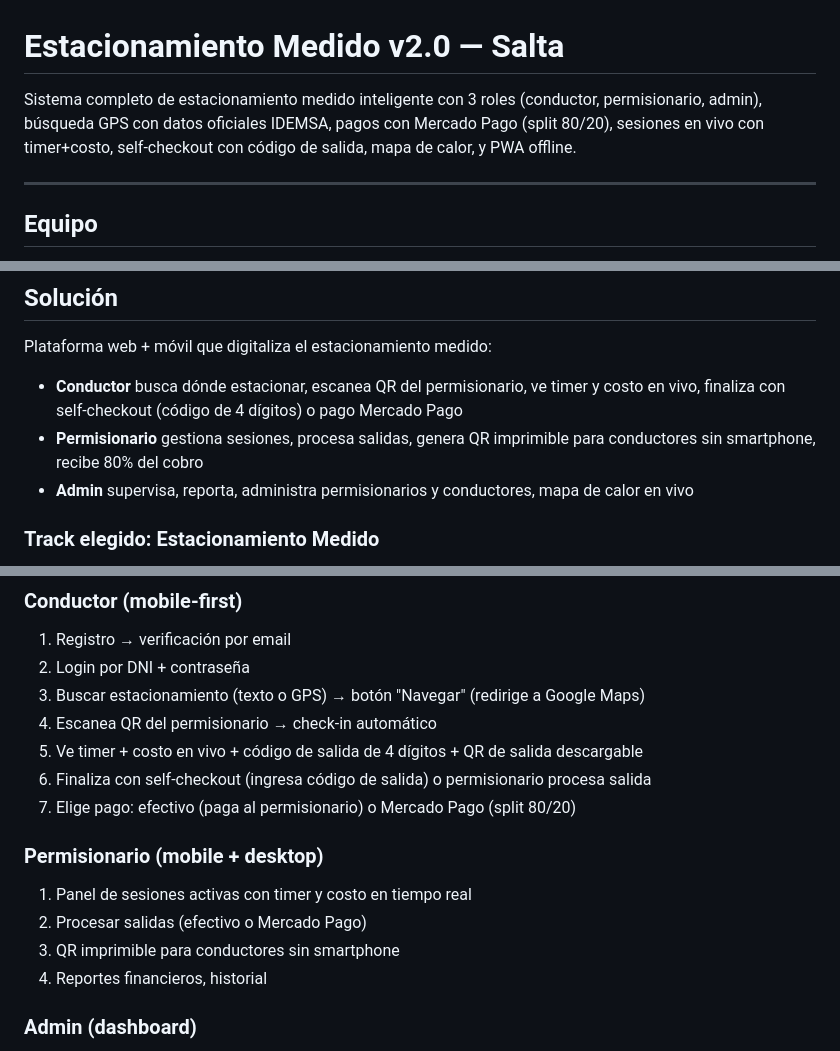
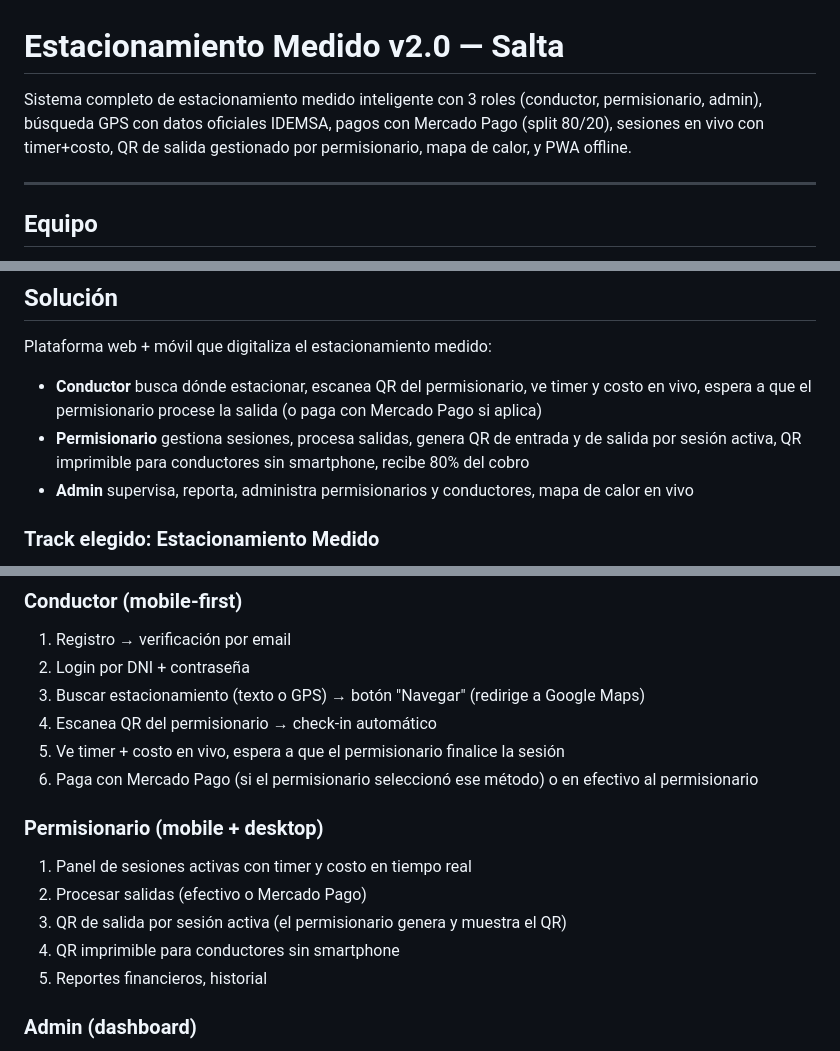
Before and after one commit to gildoadiaz-tech/estacionamiento-medido, a Markdown page: README.md, 3 parts joined by grey strips. Rendered like a GitHub page.

Commit message:
docs: actualizar README — QR salida ahora es permisionario, no self-checkout de conductor

```diff
--- a/README.md
+++ b/README.md
@@ -1,6 +1,6 @@
 # Estacionamiento Medido v2.0 — Salta
 
-Sistema completo de estacionamiento medido inteligente con 3 roles (conductor, permisionario, admin), búsqueda GPS con datos oficiales IDEMSA, pagos con Mercado Pago (split 80/20), sesiones en vivo con timer+costo, self-checkout con código de salida, mapa de calor, y PWA offline.
+Sistema completo de estacionamiento medido inteligente con 3 roles (conductor, permisionario, admin), búsqueda GPS con datos oficiales IDEMSA, pagos con Mercado Pago (split 80/20), sesiones en vivo con timer+costo, QR de salida gestionado por permisionario, mapa de calor, y PWA offline.
 
 ---
 
@@ -16,8 +16,8 @@ La Municipalidad de Salta regula el estacionamiento medido en el centro de la ci
 
 Plataforma web + móvil que digitaliza el estacionamiento medido:
 
-- **Conductor** busca dónde estacionar, escanea QR del permisionario, ve timer y costo en vivo, finaliza con self-checkout (código de 4 dígitos) o pago Mercado Pago
-- **Permisionario** gestiona sesiones, procesa salidas, genera QR imprimible para conductores sin smartphone, recibe 80% del cobro
+- **Conductor** busca dónde estacionar, escanea QR del permisionario, ve timer y costo en vivo, espera a que el permisionario procese la salida (o paga con Mercado Pago si aplica)
+- **Permisionario** gestiona sesiones, procesa salidas, genera QR de entrada y de salida por sesión activa, QR imprimible para conductores sin smartphone, recibe 80% del cobro
 - **Admin** supervisa, reporta, administra permisionarios y conductores, mapa de calor en vivo
 
 ### Track elegido: Estacionamiento Medido
@@ -184,16 +184,16 @@ uvicorn app.main:app --host 0.0.0.0 --port 8000
 2. Login por DNI + contraseña
 3. Buscar estacionamiento (texto o GPS) → botón "Navegar" (redirige a Google Maps)
 4. Escanea QR del permisionario → check-in automático
-5. Ve timer + costo en vivo + código de salida de 4 dígitos + QR de salida descargable
-6. Finaliza con self-checkout (ingresa código de salida) o permisionario procesa salida
-7. Elige pago: efectivo (paga al permisionario) o Mercado Pago (split 80/20)
+5. Ve timer + costo en vivo, espera a que el permisionario finalice la sesión
+6. Paga con Mercado Pago (si el permisionario seleccionó ese método) o en efectivo al permisionario
 
 ### Permisionario (mobile + desktop)
 
 1. Panel de sesiones activas con timer y costo en tiempo real
 2. Procesar salidas (efectivo o Mercado Pago)
-3. QR imprimible para conductores sin smartphone
-4. Reportes financieros, historial
+3. QR de salida por sesión activa (el permisionario genera y muestra el QR)
+4. QR imprimible para conductores sin smartphone
+5. Reportes financieros, historial
 
 ### Admin (dashboard)
 
```
Also changed, not shown: other parts of README.md (+2 -2 lines).
